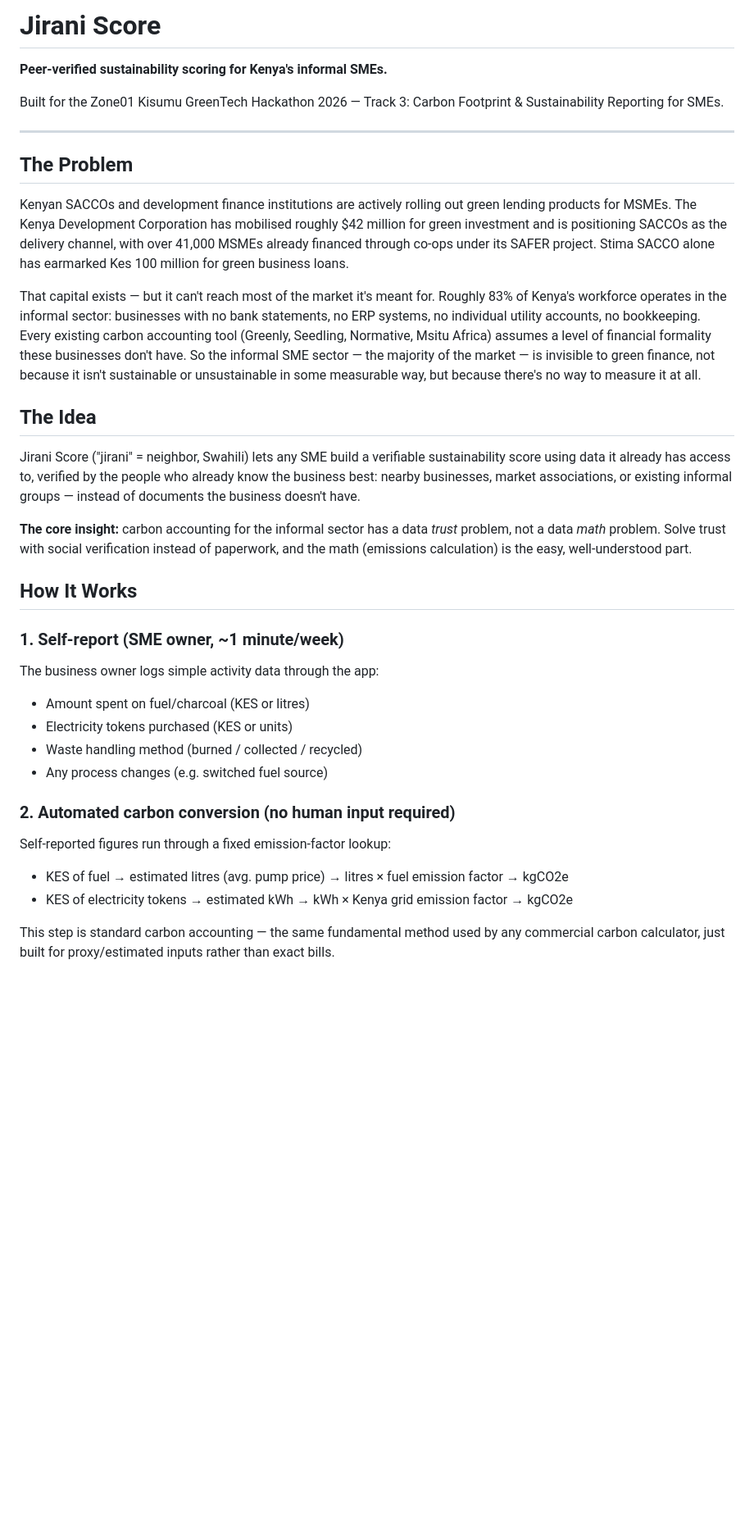
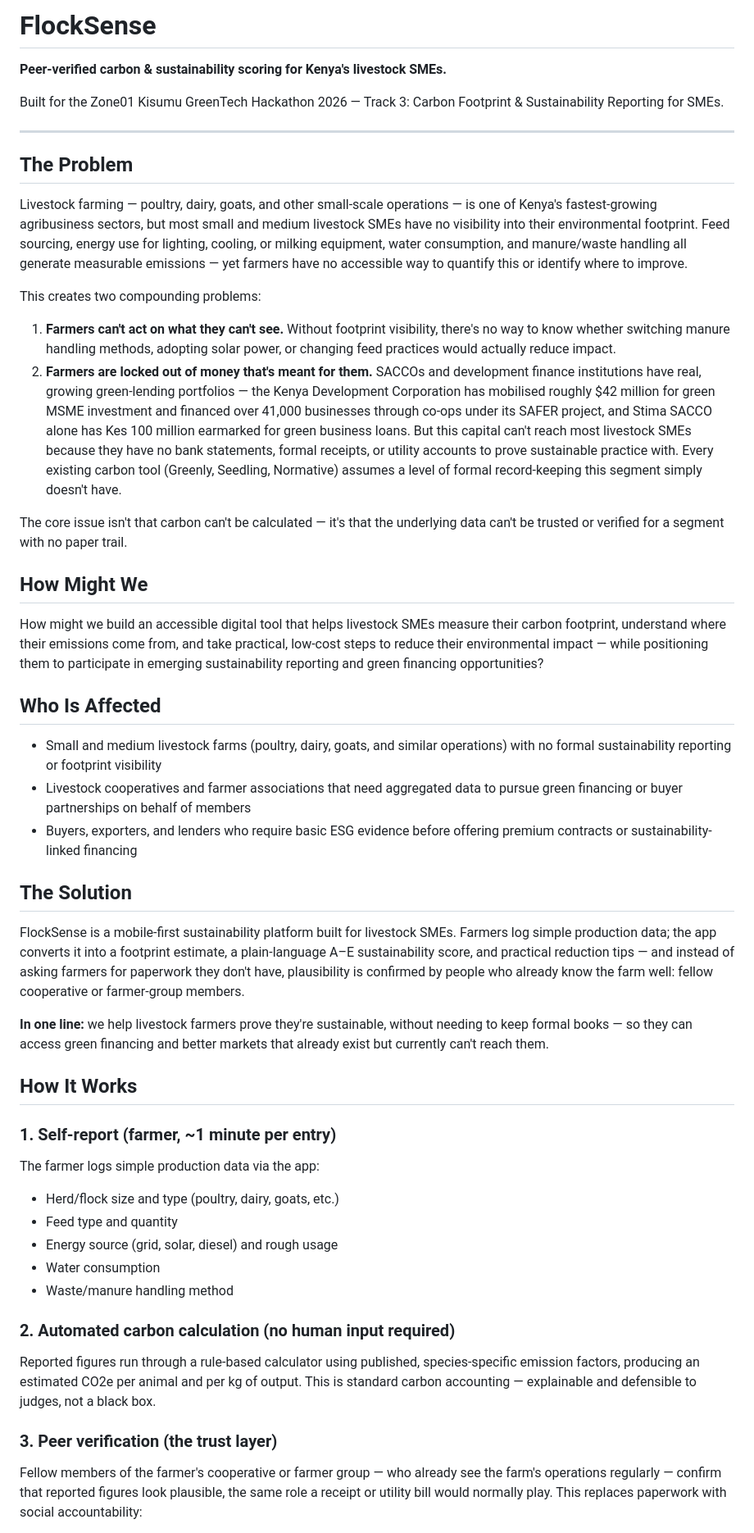
Before and after one commit to codebyoketch/flock_sense, a Markdown page: README.md, the part around one of its changes. Shown at 82% size. GitHub-like rendering; blank space fills up the shorter version.

```diff
--- a/README.md
+++ b/README.md
@@ -1,6 +1,6 @@
-# Jirani Score
+# FlockSense
 
-**Peer-verified sustainability scoring for Kenya's informal SMEs.**
+**Peer-verified carbon & sustainability scoring for Kenya's livestock SMEs.**
 
 Built for the Zone01 Kisumu GreenTech Hackathon 2026 — Track 3: Carbon Footprint & Sustainability Reporting for SMEs.
 
@@ -8,29 +8,44 @@ Built for the Zone01 Kisumu GreenTech Hackathon 2026 — Track 3: Carbon Footpri
 
 ## The Problem
 
-Kenyan SACCOs and development finance institutions are actively rolling out green lending products for MSMEs. The Kenya Development Corporation has mobilised roughly $42 million for green investment and is positioning SACCOs as the delivery channel, with over 41,000 MSMEs already financed through co-ops under its SAFER project. Stima SACCO alone has earmarked Kes 100 million for green business loans.
+Livestock farming — poultry, dairy, goats, and other small-scale operations — is one of Kenya's fastest-growing agribusiness sectors, but most small and medium livestock SMEs have no visibility into their environmental footprint. Feed sourcing, energy use for lighting, cooling, or milking equipment, water consumption, and manure/waste handling all generate measurable emissions — yet farmers have no accessible way to quantify this or identify where to improve.
 
-That capital exists — but it can't reach most of the market it's meant for. Roughly 83% of Kenya's workforce operates in the informal sector: businesses with no bank statements, no ERP systems, no individual utility accounts, no bookkeeping. Every existing carbon accounting tool (Greenly, Seedling, Normative, Msitu Africa) assumes a level of financial formality these businesses don't have. So the informal SME sector — the majority of the market — is invisible to green finance, not because it isn't sustainable or unsustainable in some measurable way, but because there's no way to measure it at all.
+This creates two compounding problems:
 
-## The Idea
+1. **Farmers can't act on what they can't see.** Without footprint visibility, there's no way to know whether switching manure handling methods, adopting solar power, or changing feed practices would actually reduce impact.
+2. **Farmers are locked out of money that's meant for them.** SACCOs and development finance institutions have real, growing green-lending portfolios — the Kenya Development Corporation has mobilised roughly $42 million for green MSME investment and financed over 41,000 businesses through co-ops under its SAFER project, and Stima SACCO alone has Kes 100 million earmarked for green business loans. But this capital can't reach most livestock SMEs because they have no bank statements, formal receipts, or utility accounts to prove sustainable practice with. Every existing carbon tool (Greenly, Seedling, Normative) assumes a level of formal record-keeping this segment simply doesn't have.
 
-Jirani Score ("jirani" = neighbor, Swahili) lets any SME build a verifiable sustainability score using data it already has access to, verified by the people who already know the business best: nearby businesses, market associations, or existing informal groups — instead of documents the business doesn't have.
+The core issue isn't that carbon can't be calculated — it's that the underlying data can't be trusted or verified for a segment with no paper trail.
 
-**The core insight:** carbon accounting for the informal sector has a data *trust* problem, not a data *math* problem. Solve trust with social verification instead of paperwork, and the math (emissions calculation) is the easy, well-understood part.
+## How Might We
+
+How might we build an accessible digital tool that helps livestock SMEs measure their carbon footprint, understand where their emissions come from, and take practical, low-cost steps to reduce their environmental impact — while positioning them to participate in emerging sustainability reporting and green financing opportunities?
+
+## Who Is Affected
+
+- Small and medium livestock farms (poultry, dairy, goats, and similar operations) with no formal sustainability reporting or footprint visibility
+- Livestock cooperatives and farmer associations that need aggregated data to pursue green financing or buyer partnerships on behalf of members
+- Buyers, exporters, and lenders who require basic ESG evidence before offering premium contracts or sustainability-linked financing
+
+## The Solution
+
+FlockSense is a mobile-first sustainability platform built for livestock SMEs. Farmers log simple production data; the app converts it into a footprint estimate, a plain-language A–E sustainability score, and practical reduction tips — and instead of asking farmers for paperwork they don't have, plausibility is confirmed by people who already know the farm well: fellow cooperative or farmer-group members.
+
+**In one line:** we help livestock farmers prove they're sustainable, without needing to keep formal books — so they can access green financing and better markets that already exist but currently can't reach them.
 
 ## How It Works
 
-### 1. Self-report (SME owner, ~1 minute/week)
-The business owner logs simple activity data through the app:
-- Amount spent on fuel/charcoal (KES or litres)
-- Electricity tokens purchased (KES or units)
-- Waste handling method (burned / collected / recycled)
-- Any process changes (e.g. switched fuel source)
+### 1. Self-report (farmer, ~1 minute per entry)
+The farmer logs simple production data via the app:
+- Herd/flock size and type (poultry, dairy, goats, etc.)
+- Feed type and quantity
+- Energy source (grid, solar, diesel) and rough usage
+- Water consumption
+- Waste/manure handling method
 
-### 2. Automated carbon conversion (no human input required)
-Self-reported figures run through a fixed emission-factor lookup:
-- KES of fuel → estimated litres (avg. pump price) → litres × fuel emission factor → kgCO2e
-- KES of electricity tokens → estimated kWh → kWh × Kenya grid emission factor → kgCO2e
+### 2. Automated carbon calculation (no human input required)
+Reported figures run through a rule-based calculator using published, species-specific emission factors, producing an estimated CO2e per animal and per kg of output. This is standard carbon accounting — explainable and defensible to judges, not a black box.
 
-This step is standard carbon accounting — the same fundamental method used by any commercial carbon calculator, just built for proxy/estimated inputs rather than exact bills.
+### 3. Peer verification (the trust layer)
+Fellow members of the farmer's cooperative or farmer group — who already see the farm's operations regularly — confirm that reported figures look plausible, the same role a receipt or utility bill would normally play. This replaces paperwork with social accountability:
 
```
Also changed, not shown: other parts of README.md (+92 -61 lines).
